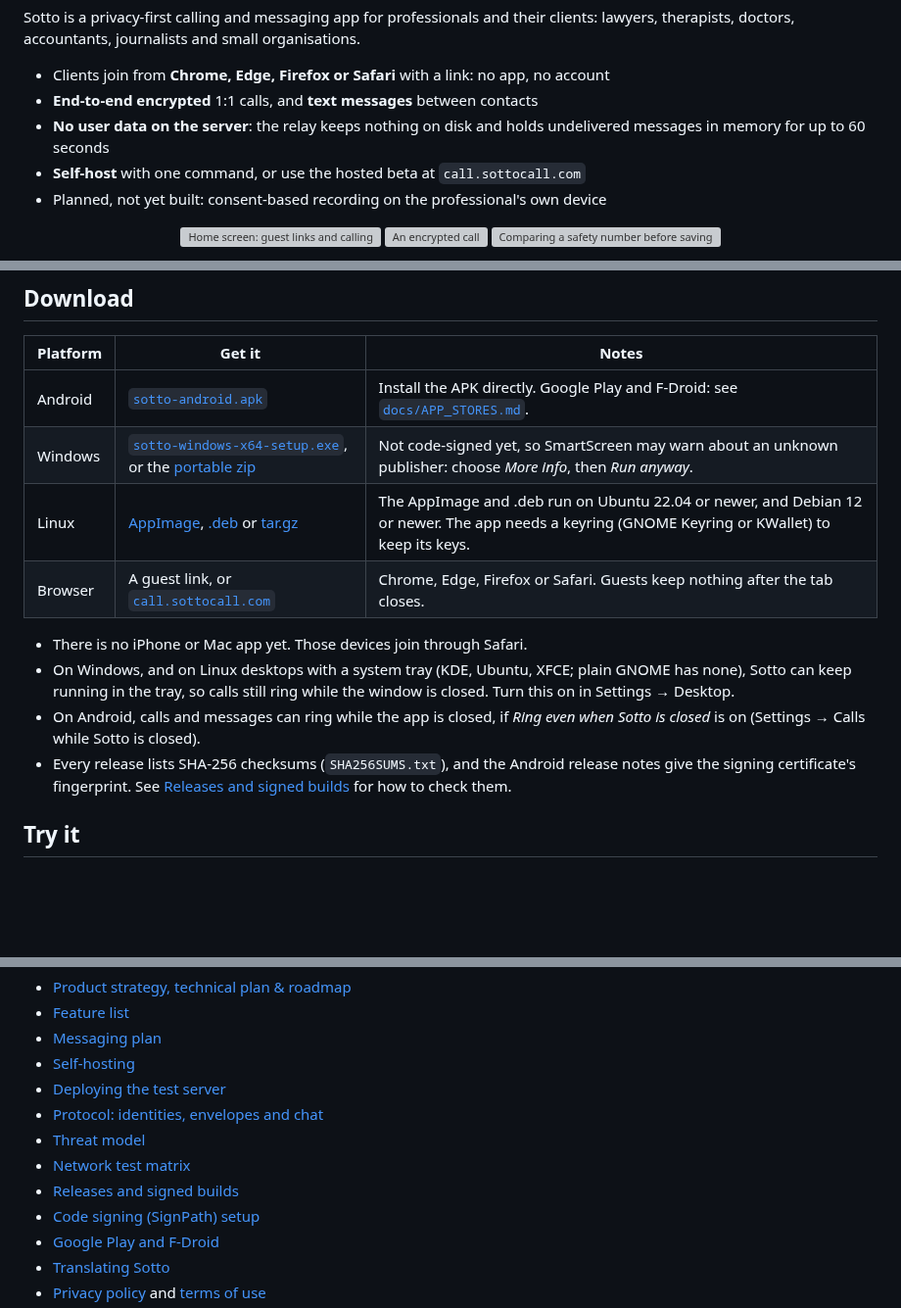
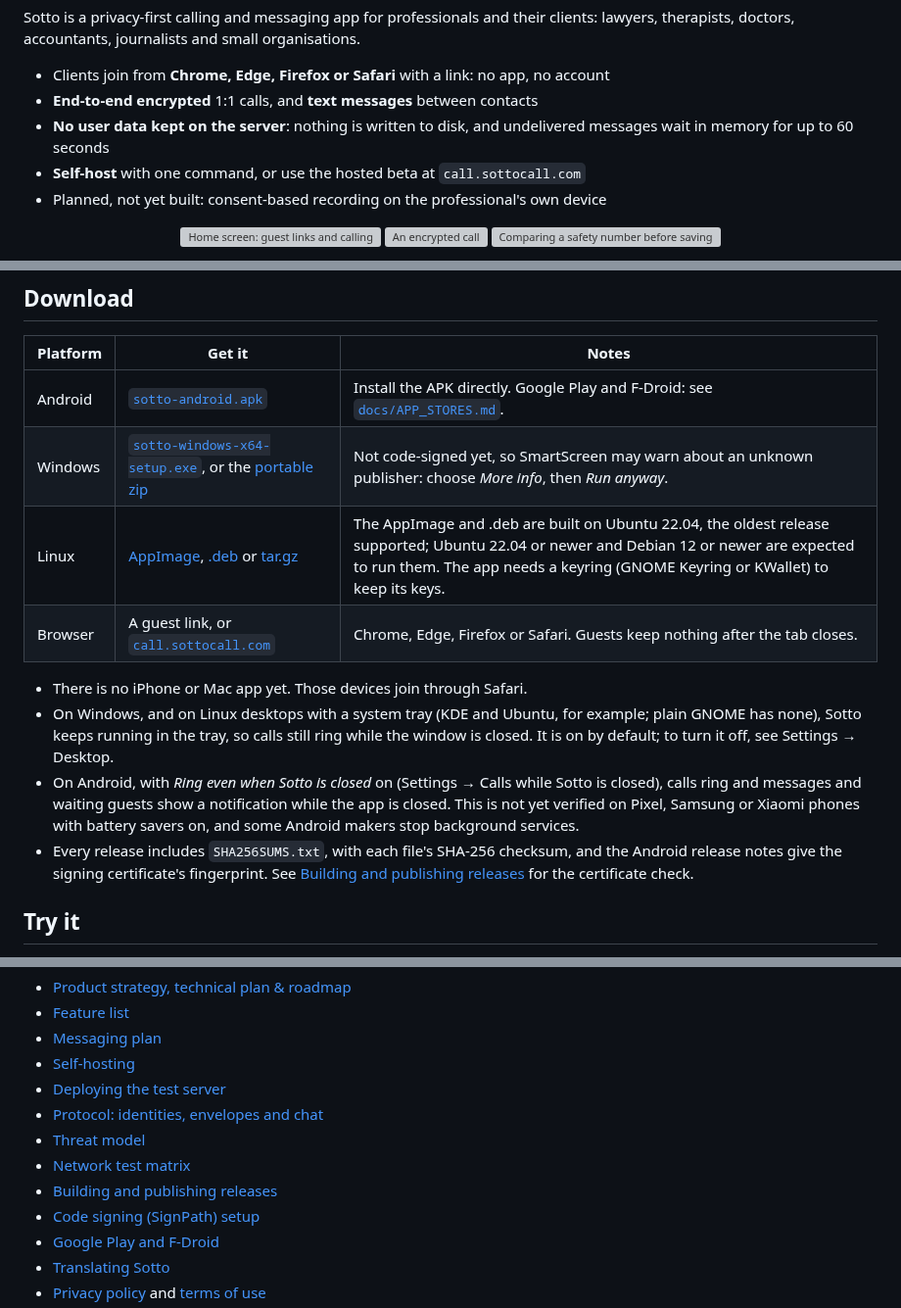
Before and after one commit to rbr48/sotto, a Markdown page: README.md, 3 parts joined by grey strips. Shown at 98% size. GitHub-like rendering; blank space fills up the shorter version; grey boxes are pictures that could not be loaded.

Commit message:
README: correct the storage, platform and release wording
Fixes the wording the review found overstated or unverified:
- "No user data kept on the server", not "no user data on the server":
  the relay sees connection metadata in memory.
- The tray is on by default, so the README no longer says to turn it on.
- Android: calls ring; messages and waiting guests show a notification.
  Background behaviour is not verified on Pixel, Samsung or Xiaomi phones.
- The .deb and AppImage are built on Ubuntu 22.04; other systems are
  expected to run them, not tested.
- The release link is labelled as in docs/RELEASES.md, and the checksum
  file is described as a checksum list, with the certificate check named.

Co-authored-by: Claude <noreply@anthropic.com>
Claude-Session: https://claude.ai/code/session_01PCmtpGum21deTqmznzR49e

```diff
--- a/README.md
+++ b/README.md
@@ -14,7 +14,7 @@ Sotto is a privacy-first calling and messaging app for professionals and their c
 
 - Clients join from **Chrome, Edge, Firefox or Safari** with a link: no app, no account
 - **End-to-end encrypted** 1:1 calls, and **text messages** between contacts
-- **No user data on the server**: the relay keeps nothing on disk and holds undelivered messages in memory for up to 60 seconds
+- **No user data kept on the server**: nothing is written to disk, and undelivered messages wait in memory for up to 60 seconds
 - **Self-host** with one command, or use the hosted beta at `call.sottocall.com`
 - Planned, not yet built: consent-based recording on the professional's own device
 
@@ -36,13 +36,13 @@ The name comes from *sotto voce*: speaking quietly so that only the listener hea
 |---|---|---|
 | Android | [`sotto-android.apk`](https://github.com/rbr48/sotto/releases/latest/download/sotto-android.apk) | Install the APK directly. Google Play and F-Droid: see [`docs/APP_STORES.md`](docs/APP_STORES.md). |
 | Windows | [`sotto-windows-x64-setup.exe`](https://github.com/rbr48/sotto/releases/latest/download/sotto-windows-x64-setup.exe), or the [portable zip](https://github.com/rbr48/sotto/releases/latest/download/sotto-windows-x64.zip) | Not code-signed yet, so SmartScreen may warn about an unknown publisher: choose *More info*, then *Run anyway*. |
-| Linux | [AppImage](https://github.com/rbr48/sotto/releases/latest/download/sotto-linux-x86_64.AppImage), [.deb](https://github.com/rbr48/sotto/releases/latest/download/sotto-linux-amd64.deb) or [tar.gz](https://github.com/rbr48/sotto/releases/latest/download/sotto-linux-x64.tar.gz) | The AppImage and .deb run on Ubuntu 22.04 or newer, and Debian 12 or newer. The app needs a keyring (GNOME Keyring or KWallet) to keep its keys. |
+| Linux | [AppImage](https://github.com/rbr48/sotto/releases/latest/download/sotto-linux-x86_64.AppImage), [.deb](https://github.com/rbr48/sotto/releases/latest/download/sotto-linux-amd64.deb) or [tar.gz](https://github.com/rbr48/sotto/releases/latest/download/sotto-linux-x64.tar.gz) | The AppImage and .deb are built on Ubuntu 22.04, the oldest release supported; Ubuntu 22.04 or newer and Debian 12 or newer are expected to run them. The app needs a keyring (GNOME Keyring or KWallet) to keep its keys. |
 | Browser | A guest link, or [`call.sottocall.com`](https://call.sottocall.com/) | Chrome, Edge, Firefox or Safari. Guests keep nothing after the tab closes. |
 
 - There is no iPhone or Mac app yet. Those devices join through Safari.
-- On Windows, and on Linux desktops with a system tray (KDE, Ubuntu, XFCE; plain GNOME has none), Sotto can keep running in the tray, so calls still ring while the window is closed. Turn this on in Settings → Desktop.
-- On Android, calls and messages can ring while the app is closed, if *Ring even when Sotto is closed* is on (Settings → Calls while Sotto is closed).
-- Every release lists SHA-256 checksums (`SHA256SUMS.txt`), and the Android release notes give the signing certificate's fingerprint. See [Releases and signed builds](docs/RELEASES.md) for how to check them.
+- On Windows, and on Linux desktops with a system tray (KDE and Ubuntu, for example; plain GNOME has none), Sotto keeps running in the tray, so calls still ring while the window is closed. It is on by default; to turn it off, see Settings → Desktop.
+- On Android, with *Ring even when Sotto is closed* on (Settings → Calls while Sotto is closed), calls ring and messages and waiting guests show a notification while the app is closed. This is not yet verified on Pixel, Samsung or Xiaomi phones with battery savers on, and some Android makers stop background services.
+- Every release includes `SHA256SUMS.txt`, with each file's SHA-256 checksum, and the Android release notes give the signing certificate's fingerprint. See [Building and publishing releases](docs/RELEASES.md) for the certificate check.
 
 ## Try it
 
@@ -137,7 +137,7 @@ CI also runs the end-to-end browser tests, the crypto test-vector check, the ins
 - [Protocol: identities, envelopes and chat](docs/PROTOCOL.md)
 - [Threat model](docs/THREAT_MODEL.md)
 - [Network test matrix](docs/NETWORK_TESTING.md)
-- [Releases and signed builds](docs/RELEASES.md)
+- [Building and publishing releases](docs/RELEASES.md)
 - [Code signing (SignPath) setup](docs/CODE_SIGNING.md)
 - [Google Play and F-Droid](docs/APP_STORES.md)
 - [Translating Sotto](docs/TRANSLATING.md)
```
